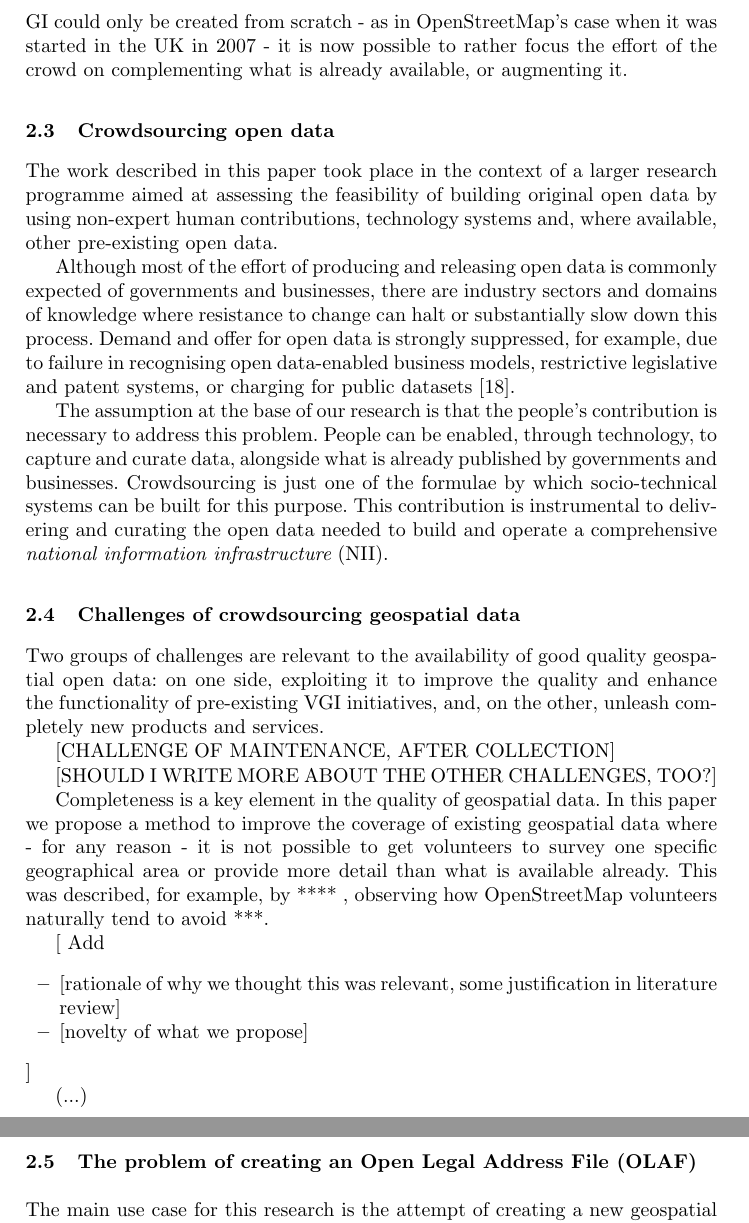
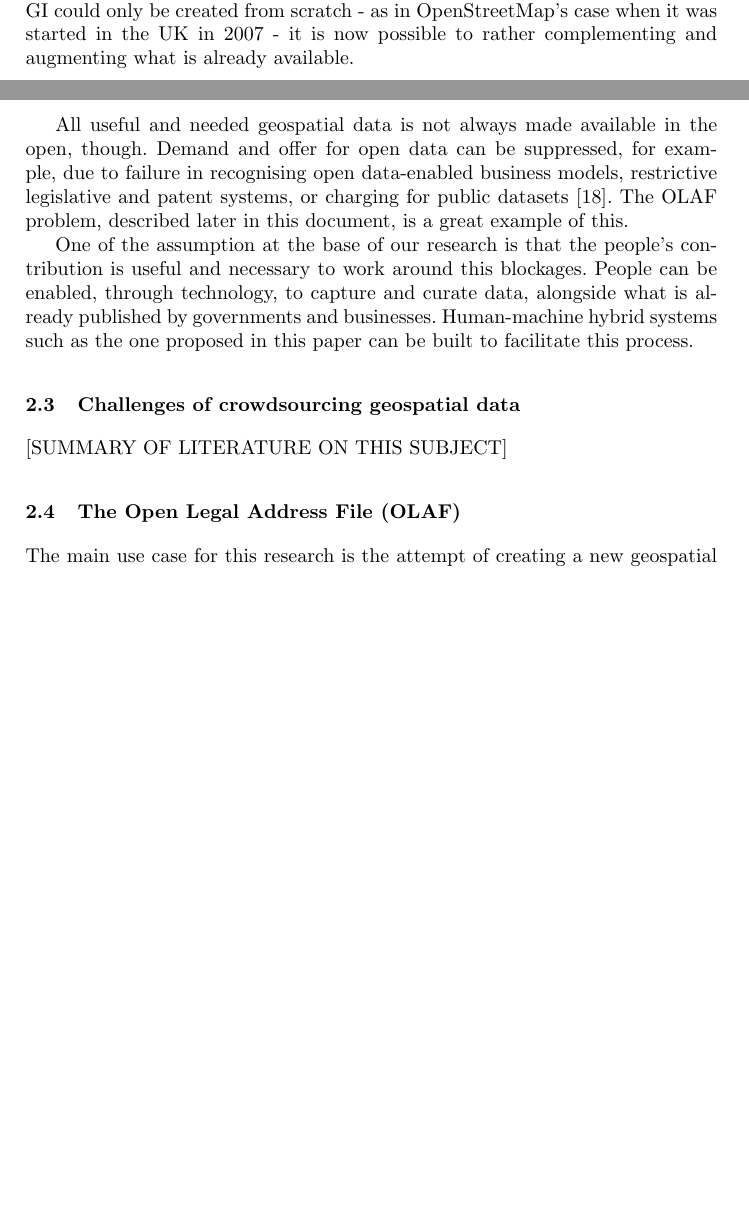
Before and after one commit to Digital-Contraptions-Imaginarium/OLAF-ICWE2016-paper, a LaTeX thesis (0_Main.tex, which reads 2_Background_and_related_work.tex): two parts of pages 4 and 5 of 23 before the commit and two parts of pages 3 and 4 of 22 after it, joined at a grey line, cut so that both start at the same text, the shorter picture padded with empty space. Compiled offline with pdfLaTeX.

Commit message:
Revised the background up to "The Open Legal Address File" excluded

```diff
--- a/2_Background_and_related_work.tex
+++ b/2_Background_and_related_work.tex
@@ -22,35 +18,15 @@ NMCAs, as governments and private organisations, are becoming more sensitive to
 
-The availability of such high quality and authoritative sources becomes a substantial enabler for the creation of new, original geospatial data. There where GI could only be created from scratch - as in OpenStreetMap's case when it was started in the UK in 2007 - it is now possible to rather focus the effort of the crowd on complementing what is already available, or augmenting it.
+The availability of such high quality and authoritative sources becomes a substantial enabler for the creation of new, original geospatial data. There where GI could only be created from scratch - as in OpenStreetMap's case when it was started in the UK in 2007 - it is now possible to rather complementing and augmenting what is already available.
 
-\subsection{Crowdsourcing open data}
+All useful and needed geospatial data is not always made available in the open, though. Demand and offer for open data can be suppressed, for example, due to failure in recognising open data-enabled business models, restrictive legislative and patent systems, or charging for public datasets \cite{shadboltpaf}. The OLAF problem, described later in this document, is a great example of this.
 
-The work described in this paper took place in the context of a larger research programme aimed at assessing the feasibility of building original open data by using non-expert human contributions, technology systems and, where available, other pre-existing open data.
-
-Although most of the effort of producing and releasing open data is commonly expected of governments and businesses, there are industry sectors and domains of knowledge where resistance to change can halt or substantially slow down this process. Demand and offer for open data is strongly suppressed, for example, due to failure in recognising open data-enabled business models, restrictive legislative and patent systems, or charging for public datasets \cite{shadboltpaf}.
-
-The assumption at the base of our research is that the people's contribution is necessary to address this problem. People can be enabled, through technology, to capture and curate data, alongside what is already published by governments and businesses. Crowdsourcing is just one of the formulae by which socio-technical systems can be built for this purpose. This contribution is instrumental to delivering and curating the open data needed to build and operate a comprehensive {\it national information infrastructure} (NII).
+One of the assumption at the base of our research is that the people's contribution is useful and necessary to work around this blockages. People can be enabled, through technology, to capture and curate data, alongside what is already published by governments and businesses. Human-machine hybrid systems such as the one proposed in this paper can be built to facilitate this process.
 
 \subsection{Challenges of crowdsourcing geospatial data}
 
-Two groups of challenges are relevant to the availability of good quality geospatial open data: on one side, exploiting it to improve the quality and enhance the functionality of pre-existing VGI initiatives, and, on the other, unleash completely new products and services.
+[SUMMARY OF LITERATURE ON THIS SUBJECT]
 
-[CHALLENGE OF MAINTENANCE, AFTER COLLECTION]
-
-[SHOULD I WRITE MORE ABOUT THE OTHER CHALLENGES, TOO?]
-
-Completeness is a key element in the quality of geospatial data. In this paper we propose a method to improve the coverage of existing geospatial data where - for any reason - it is not possible to get volunteers to survey one specific geographical area or provide more detail than what is available already. This was described, for example, by **** , observing how OpenStreetMap volunteers naturally tend to avoid ***.
-
-{[}
-Add
-\begin{itemize}
-	\item {[}rationale of why we thought this was relevant, some justification in literature review{]}
-	\item {[}novelty of what we propose{]}
-\end{itemize}
-{]}
-
-{(}...{)}
-
-\subsection{The problem of creating an Open Legal Address File (OLAF)}
+\subsection{The Open Legal Address File (OLAF)}
 \label{subs:the-problem-of-creating-an-olaf}
 
 The main use case for this research is the attempt of creating a new geospatial dataset that is functionally equivalent to the "Postcode Address File" or "PAF"\footnote{PAF is a registered trademark by Royal Mail plc. For convenience we won't show the registered trademark sign "\textregistered" in this document every time we refer to it.}: a commercial dataset listing all known valid addresses and postcodes for the UK at a given point in time.
```
Also changed, not shown: 0_Main.tex (+3 -1 lines), 2_Background_and_related_work.tex (14 more changed lines).
